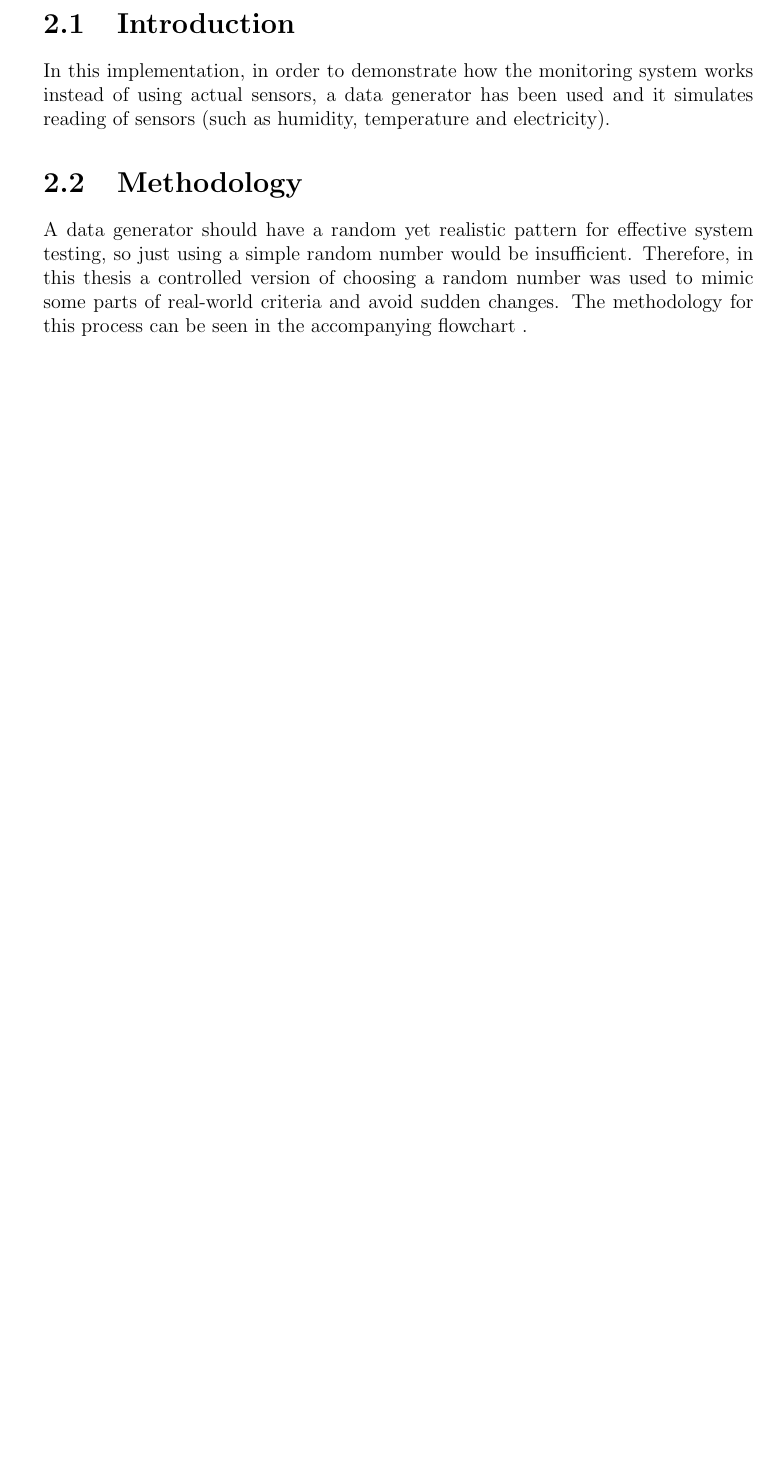
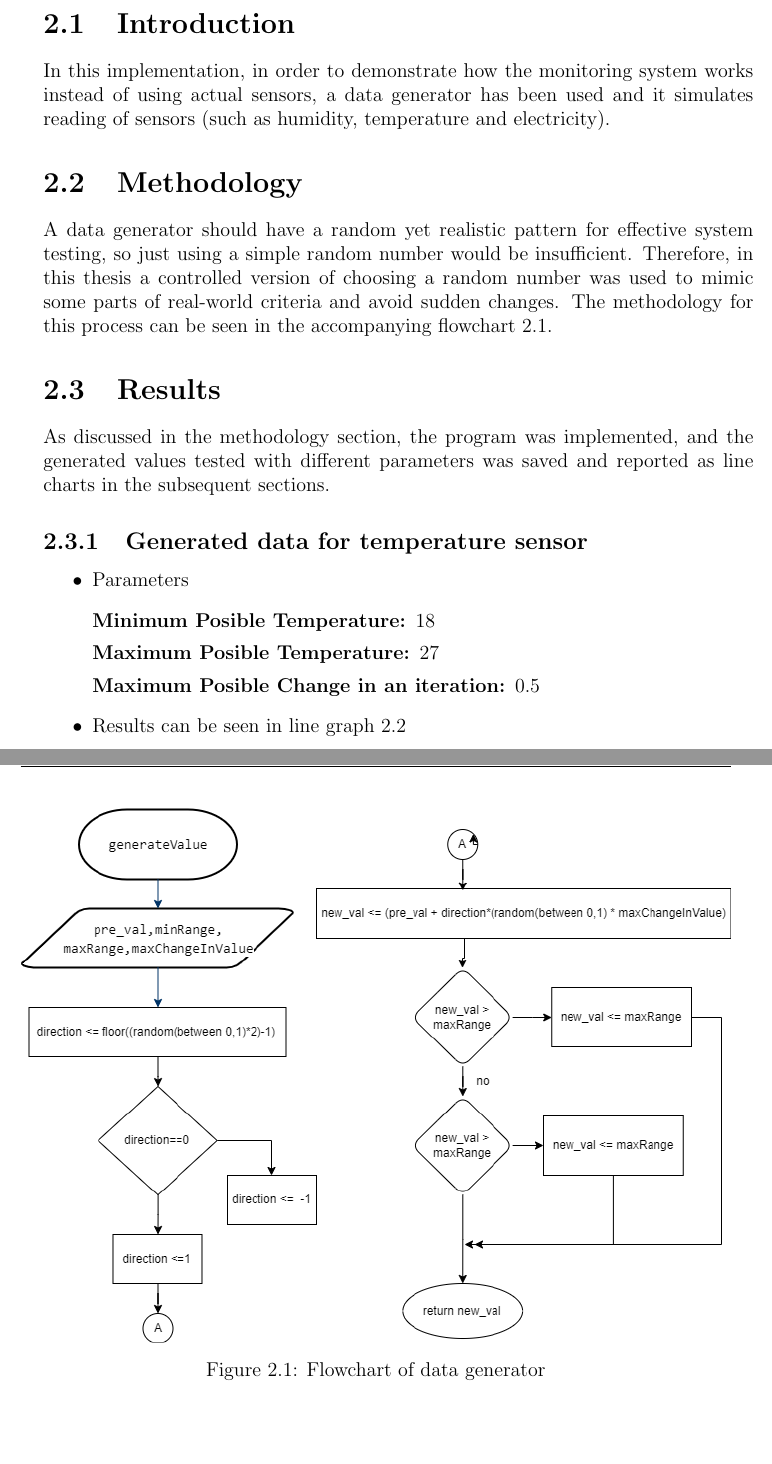
Before and after one commit to itsfaryar/Thesis_ServerRoom, a LaTeX thesis (1.tex, which reads chapters/chapter02.tex): part of page 7 of 10 before the commit and two parts of pages 7 and 8 of 11 after it, the two joined at a grey line, cut so that both start at the same text, the shorter picture padded with empty space. Compiled offline with pdfLaTeX.

Commit message:
add(chapter2): implementation, result, charts
	modified:   1.pdf
	modified:   1.tex
	modified:   1.toc
	modified:   chapters/chapter02.tex
	modified:   chapters/introduction.tex
	new file:   images/flowchart_data_gen.png
	new file:   images/linechart_data_gen_temperature.png

```diff
--- a/1.tex
+++ b/1.tex
@@ -4,6 +4,7 @@
 \usepackage[colorlinks=true,linkcolor=black,anchorcolor=black,citecolor=black,filecolor=black,menucolor=black,runcolor=black,urlcolor=black]{hyperref}
 \usepackage[a4paper,width=150mm,top=25mm,bottom=25mm,bindingoffset=6mm]{geometry}
 \usepackage{fancyhdr}
+\usepackage{caption}
 \renewcommand{\headrulewidth}{0.4pt}
 \renewcommand{\footrulewidth}{0.4pt}
 \setlength{\headheight}{27.5pt}
--- a/chapters/chapter02.tex
+++ b/chapters/chapter02.tex
@@ -2,4 +2,23 @@
     In this implementation, in order to demonstrate how the monitoring system works instead of using actual sensors, a data generator has been used and it simulates reading of sensors (such as humidity, temperature and electricity).
 
 \section{Methodology}
-A data generator should have a random yet realistic pattern for effective system testing, so just using a simple random number would be insufficient. Therefore, in this thesis a controlled version of choosing a random number was used to mimic some parts of real-world criteria and avoid sudden changes. The methodology for this process can be seen in the accompanying flowchart .
+A data generator should have a random yet realistic pattern for effective system testing, so just using a simple random number would be insufficient. Therefore, in this thesis a controlled version of choosing a random number was used to mimic some parts of real-world criteria and avoid sudden changes. The methodology for this process can be seen in the accompanying flowchart \ref{chart:data_gen}.
+
+    \begin{figure}
+        \centering
+        \captionsetup{type=figure}
+        \includegraphics[width=1\textwidth]{flowchart_data_gen}
+        \caption{Flowchart of data generator}
+        \label{chart:data_gen}
+    \end{figure}
+\section{Results}
+    As discussed in the methodology section, the program was implemented, and the generated values tested with different parameters was saved and reported as line charts in the subsequent sections.
+    \subsection{Generated data for temperature sensor}
+        \begin{itemize}
+            \item Parameters
+                \begin{description}
+                    \item[Minimum Posible Temperature:] 18
+                    \item[Maximum Posible Temperature:] 27
+                    \item[Maximum Posible Change in an iteration:] 0.5
+                \end{description}
+            \item Results can be seen in line graph \ref{chart:gen_temperature}
@@ -5,0 +30,3 @@ A data generator should have a random yet realistic pattern for effective system
+                    \label{chart:gen_temperature}
+                \end{figure}
+        \end{itemize}
```
Also changed, not shown: chapters/introduction.tex (+2 -2 lines), 1.pdf, images/flowchart_data_gen.png (added), images/linechart_data_gen_temperature.png (added), chapters/chapter02.tex (5 more changed lines), 1 other file.
